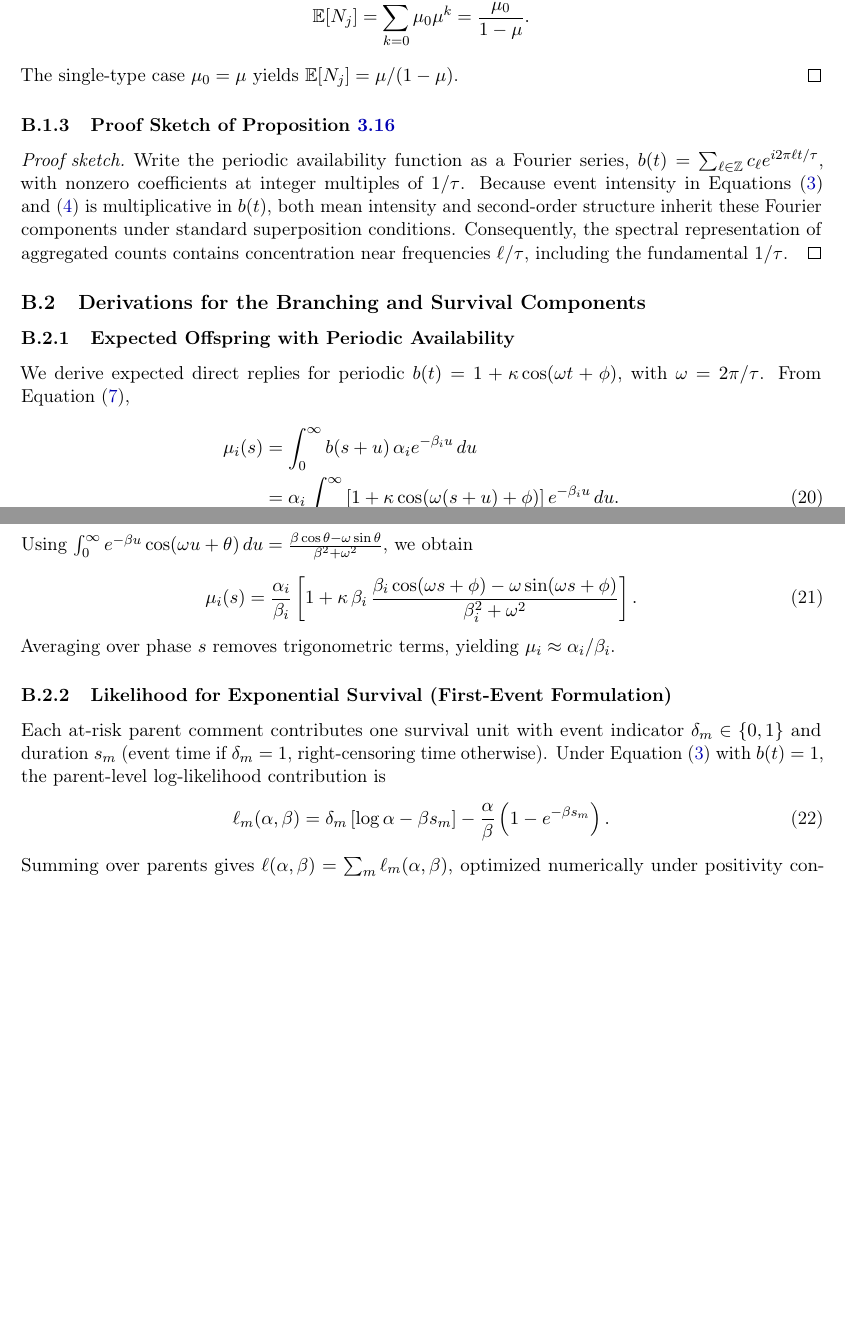
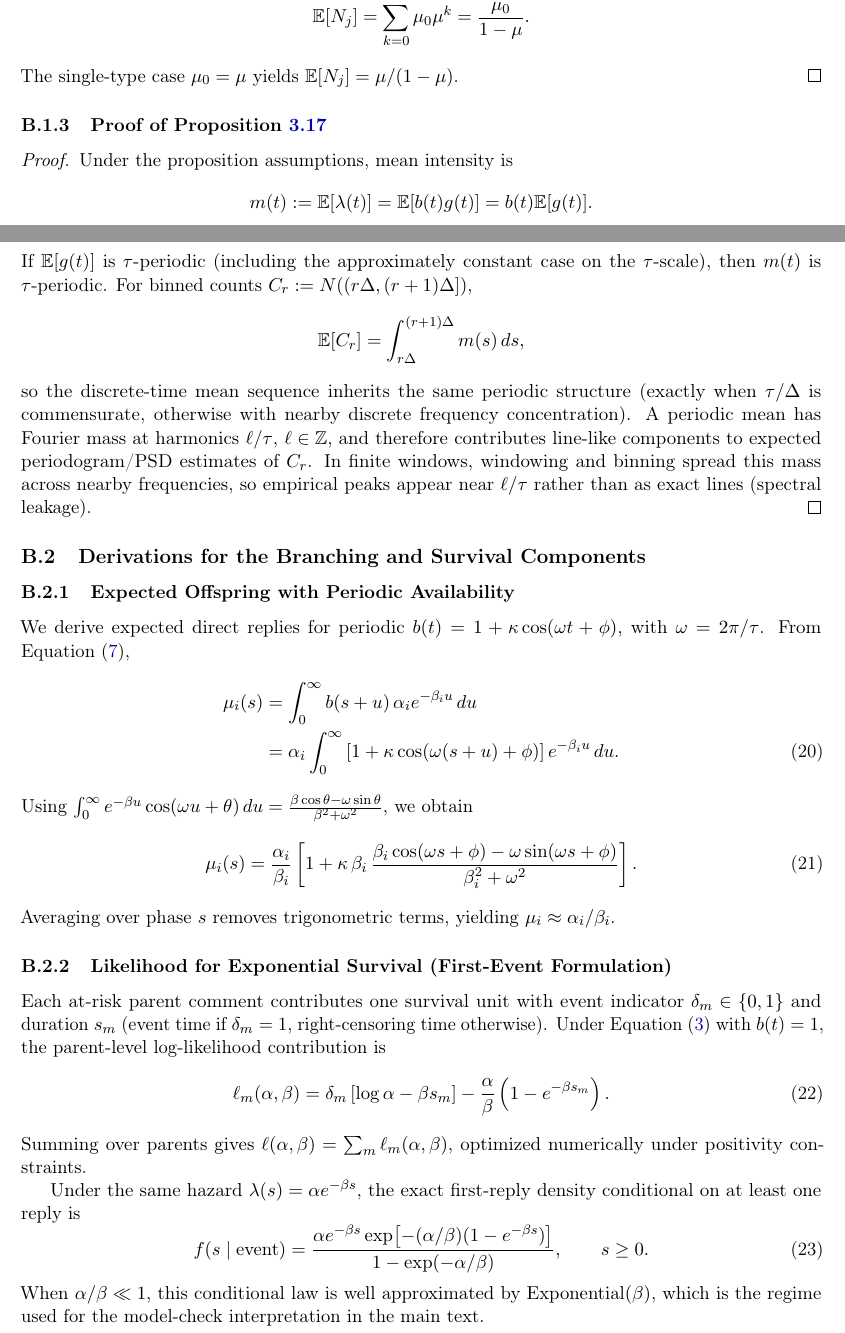
Before and after one commit to AysajanE/moltbook-persistence, a LaTeX paper (paper/main.tex, which reads paper/sections/appendix_additional_details.tex): two parts of pages 29 and 30 of 33 before the commit and two parts of pages 29 and 30 of 34 after it, joined at a grey line, cut so that both start at the same text, the shorter picture padded with empty space. Compiled offline with pdfLaTeX.

Commit message:
Tighten math model, assumptions and proof

```diff
--- a/paper/sections/appendix_additional_details.tex
+++ b/paper/sections/appendix_additional_details.tex
@@ -33,18 +46,27 @@ non-root comments in generation \(k\) beyond depth 1 is
 The single-type case \(\mu_0=\mu\) yields \(\E[N_j]=\mu/(1-\mu)\).
 \end{proof}
 
-\subsubsection{Proof Sketch of Proposition \ref{prop:periodicity}}
+\subsubsection{Proof of Proposition \ref{prop:periodicity}}
 \label{app:proof-periodicity}
 
-\begin{proof}[Proof sketch]
-Write the periodic availability function as a Fourier series,
-\(b(t)=\sum_{\ell\in\mathbb{Z}} c_\ell e^{i2\pi \ell t/\tau}\), with
-nonzero coefficients at integer multiples of \(1/\tau\). Because event
-intensity in \cref{eq:reply-intensity,eq:total-intensity} is multiplicative in
-\(b(t)\), both mean intensity and second-order structure inherit these Fourier
-components under standard superposition conditions. Consequently, the spectral
-representation of aggregated counts contains concentration near frequencies
-\(\ell/\tau\), including the fundamental \(1/\tau\).
+\begin{proof}
+Under the proposition assumptions, mean intensity is
+\[
+m(t):=\E[\lambda(t)]=\E[b(t)g(t)]=b(t)\E[g(t)].
+\]
+If \(\E[g(t)]\) is \(\tau\)-periodic (including the approximately constant
+case on the \(\tau\)-scale), then \(m(t)\) is \(\tau\)-periodic. For binned
+counts \(C_r:=N((r\Delta,(r+1)\Delta])\),
+\[
+\E[C_r]=\int_{r\Delta}^{(r+1)\Delta} m(s)\,ds,
+\]
+so the discrete-time mean sequence inherits the same periodic structure
+(exactly when \(\tau/\Delta\) is commensurate, otherwise with nearby discrete
+frequency concentration). A periodic mean has Fourier mass at harmonics
+\(\ell/\tau\), \(\ell\in\mathbb{Z}\), and therefore contributes line-like
+components to expected periodogram/PSD estimates of \(C_r\). In finite windows,
+windowing and binning spread this mass across nearby frequencies, so empirical
+peaks appear near \(\ell/\tau\) rather than as exact lines (spectral leakage).
 \end{proof}
 
 \subsection{Derivations for the Branching and Survival Components}
@@ -88,6 +110,18 @@ right-censoring time otherwise). Under \cref{eq:reply-intensity} with
 Summing over parents gives
 \(\ell(\alpha,\beta)=\sum_m \ell_m(\alpha,\beta)\), optimized numerically
 under positivity constraints.
+
+Under the same hazard \(\lambda(s)=\alpha e^{-\beta s}\), the exact
+first-reply density conditional on at least one reply is
+\begin{equation}
+\label{eq:appendix-conditional-density}
+f(s\mid \text{event})
+=\frac{\alpha e^{-\beta s}\exp\!\left[-(\alpha/\beta)(1-e^{-\beta s})\right]}
+{1-\exp(-\alpha/\beta)}, \qquad s\ge0.
+\end{equation}
+When \(\alpha/\beta\ll1\), this conditional law is well approximated by
+\(\mathrm{Exponential}(\beta)\), which is the regime used for the model-check
+interpretation in the main text.
 
 \subsection{Model Extensions for Future Estimation}
 \label{sec:model:extensions}
```
Also changed, not shown: paper/sections/model.tex (+20 -5 lines), paper/sections/results.tex (+7 -4 lines), paper/sections/appendix_additional_details.tex (23 more changed lines).
